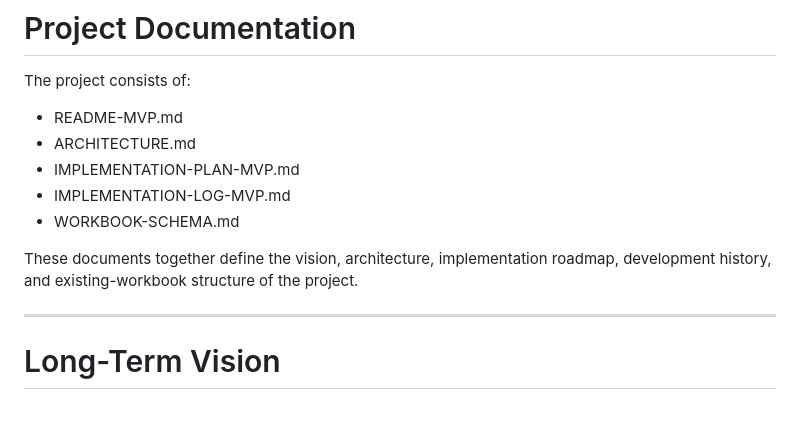
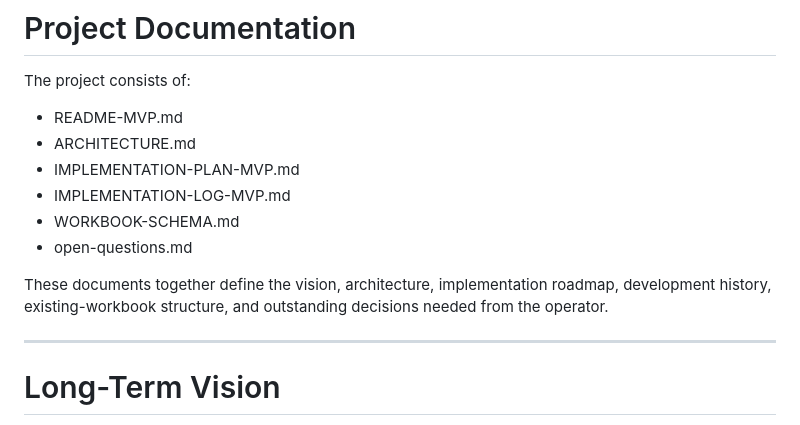
Before and after one commit to jjknewro/wsd-snack-shack, a Markdown page: README-MVP.md, the part around the change. Rendered like a GitHub page.

```diff
--- a/README-MVP.md
+++ b/README-MVP.md
@@ -188,8 +188,9 @@ The project consists of:
 - IMPLEMENTATION-PLAN-MVP.md
 - IMPLEMENTATION-LOG-MVP.md
 - WORKBOOK-SCHEMA.md
+- open-questions.md
 
-These documents together define the vision, architecture, implementation roadmap, development history, and existing-workbook structure of the project.
+These documents together define the vision, architecture, implementation roadmap, development history, existing-workbook structure, and outstanding decisions needed from the operator.
 
 ---
 
```
Also changed, not shown: WORKBOOK-SCHEMA.md (+1 -4 lines), open-questions.md (added, +20 -0 lines).
